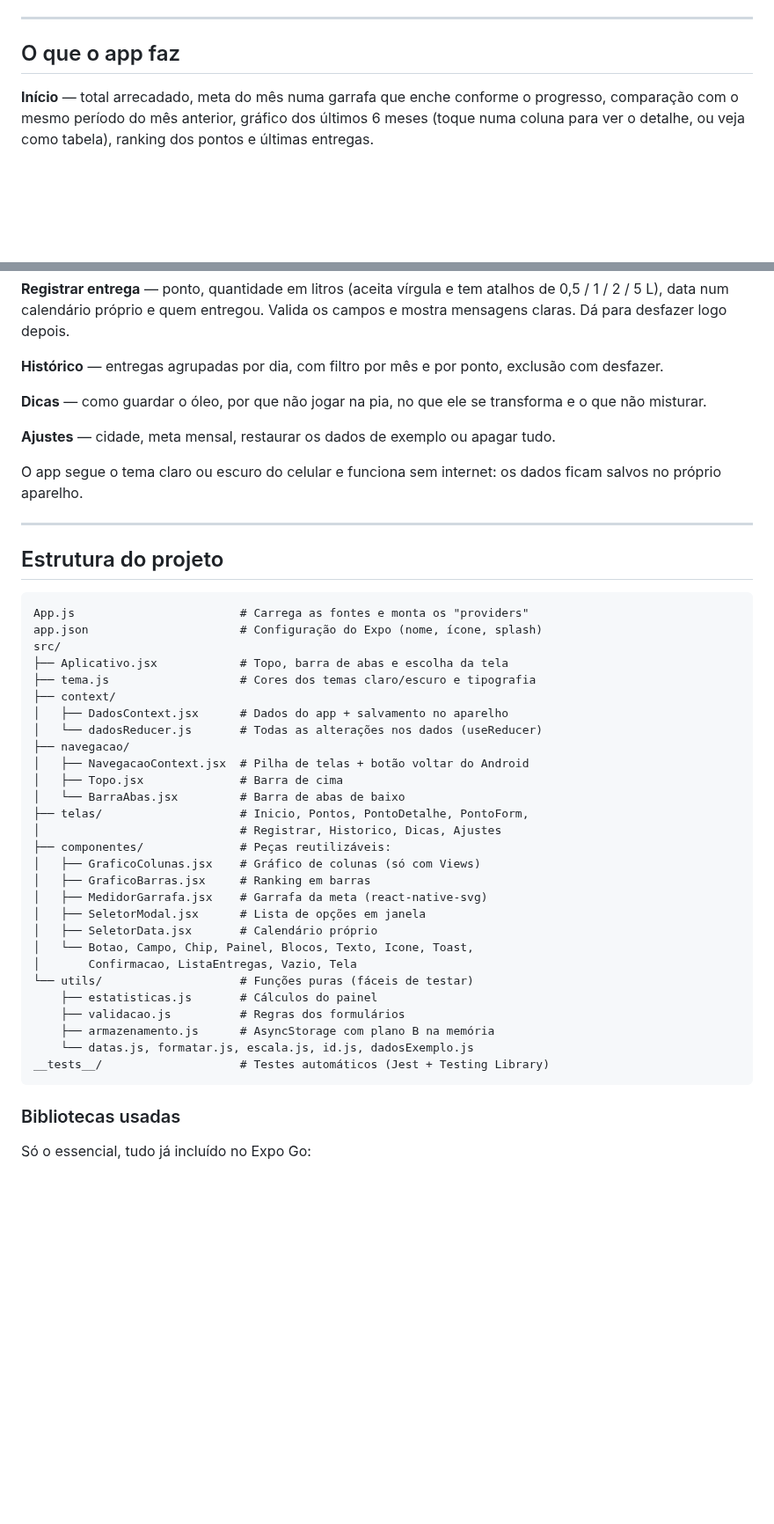
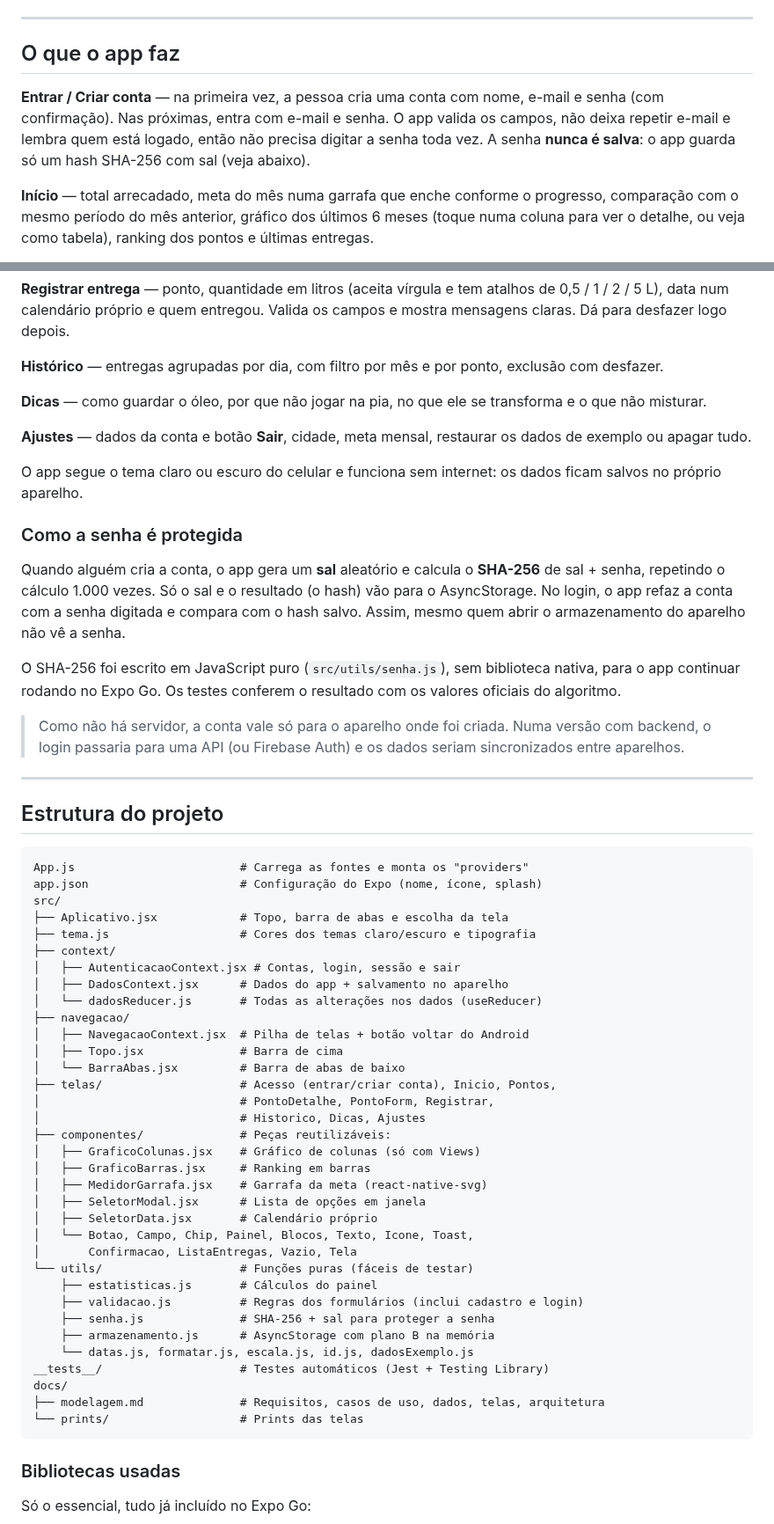
Before and after one commit to GabrielBreda02/coleta-oleo-app, a Markdown page: README.md, 2 parts joined by grey strips. Shown at 88% size. GitHub-like rendering; blank space fills up the shorter version.

````diff
--- a/README.md
+++ b/README.md
@@ -68,6 +74,8 @@ Grave um vídeo da tela do celular usando o app (30 a 60 segundos, passando por
 
 ## O que o app faz
 
+**Entrar / Criar conta** — na primeira vez, a pessoa cria uma conta com nome, e-mail e senha (com confirmação). Nas próximas, entra com e-mail e senha. O app valida os campos, não deixa repetir e-mail e lembra quem está logado, então não precisa digitar a senha toda vez. A senha **nunca é salva**: o app guarda só um hash SHA-256 com sal (veja abaixo).
+
 **Início** — total arrecadado, meta do mês numa garrafa que enche conforme o progresso, comparação com o mesmo período do mês anterior, gráfico dos últimos 6 meses (toque numa coluna para ver o detalhe, ou veja como tabela), ranking dos pontos e últimas entregas.
 
 **Pontos de coleta** — busca que ignora acentos, filtro por bairro, detalhe de cada ponto com gráfico próprio e botão **Como chegar**, que abre o endereço no app de mapas. Cadastro, edição e exclusão, com opção de desfazer.
@@ -78,9 +86,17 @@ Grave um vídeo da tela do celular usando o app (30 a 60 segundos, passando por
 
 **Dicas** — como guardar o óleo, por que não jogar na pia, no que ele se transforma e o que não misturar.
 
-**Ajustes** — cidade, meta mensal, restaurar os dados de exemplo ou apagar tudo.
+**Ajustes** — dados da conta e botão **Sair**, cidade, meta mensal, restaurar os dados de exemplo ou apagar tudo.
 
 O app segue o tema claro ou escuro do celular e funciona sem internet: os dados ficam salvos no próprio aparelho.
+
+### Como a senha é protegida
+
+Quando alguém cria a conta, o app gera um **sal** aleatório e calcula o **SHA-256** de sal + senha, repetindo o cálculo 1.000 vezes. Só o sal e o resultado (o hash) vão para o AsyncStorage. No login, o app refaz a conta com a senha digitada e compara com o hash salvo. Assim, mesmo quem abrir o armazenamento do aparelho não vê a senha.
+
+O SHA-256 foi escrito em JavaScript puro (`src/utils/senha.js`), sem biblioteca nativa, para o app continuar rodando no Expo Go. Os testes conferem o resultado com os valores oficiais do algoritmo.
+
+> Como não há servidor, a conta vale só para o aparelho onde foi criada. Numa versão com backend, o login passaria para uma API (ou Firebase Auth) e os dados seriam sincronizados entre aparelhos.
 
 ---
 
@@ -93,14 +109,16 @@ src/
 ├── Aplicativo.jsx            # Topo, barra de abas e escolha da tela
 ├── tema.js                   # Cores dos temas claro/escuro e tipografia
 ├── context/
+│   ├── AutenticacaoContext.jsx # Contas, login, sessão e sair
 │   ├── DadosContext.jsx      # Dados do app + salvamento no aparelho
 │   └── dadosReducer.js       # Todas as alterações nos dados (useReducer)
 ├── navegacao/
 │   ├── NavegacaoContext.jsx  # Pilha de telas + botão voltar do Android
 │   ├── Topo.jsx              # Barra de cima
 │   └── BarraAbas.jsx         # Barra de abas de baixo
-├── telas/                    # Inicio, Pontos, PontoDetalhe, PontoForm,
-│                             # Registrar, Historico, Dicas, Ajustes
+├── telas/                    # Acesso (entrar/criar conta), Inicio, Pontos,
+│                             # PontoDetalhe, PontoForm, Registrar,
+│                             # Historico, Dicas, Ajustes
 ├── componentes/              # Peças reutilizáveis:
 │   ├── GraficoColunas.jsx    # Gráfico de colunas (só com Views)
 │   ├── GraficoBarras.jsx     # Ranking em barras
@@ -111,10 +129,14 @@ src/
 │       Confirmacao, ListaEntregas, Vazio, Tela
 └── utils/                    # Funções puras (fáceis de testar)
     ├── estatisticas.js       # Cálculos do painel
-    ├── validacao.js          # Regras dos formulários
+    ├── validacao.js          # Regras dos formulários (inclui cadastro e login)
+    ├── senha.js              # SHA-256 + sal para proteger a senha
     ├── armazenamento.js      # AsyncStorage com plano B na memória
     └── datas.js, formatar.js, escala.js, id.js, dadosExemplo.js
 __tests__/                    # Testes automáticos (Jest + Testing Library)
+docs/
+├── modelagem.md              # Requisitos, casos de uso, dados, telas, arquitetura
+└── prints/                   # Prints das telas
 ```
 
 ### Bibliotecas usadas
````
Also changed, not shown: other parts of README.md (+18 -9 lines), docs/modelagem.md (added, +285 -0 lines), docs/prints/00-entrar.png (added), docs/prints/01-criar-conta.png (added), docs/prints/02-validacao-cadastro.png (added), docs/prints/11-ajustes.png, 13 other files.
